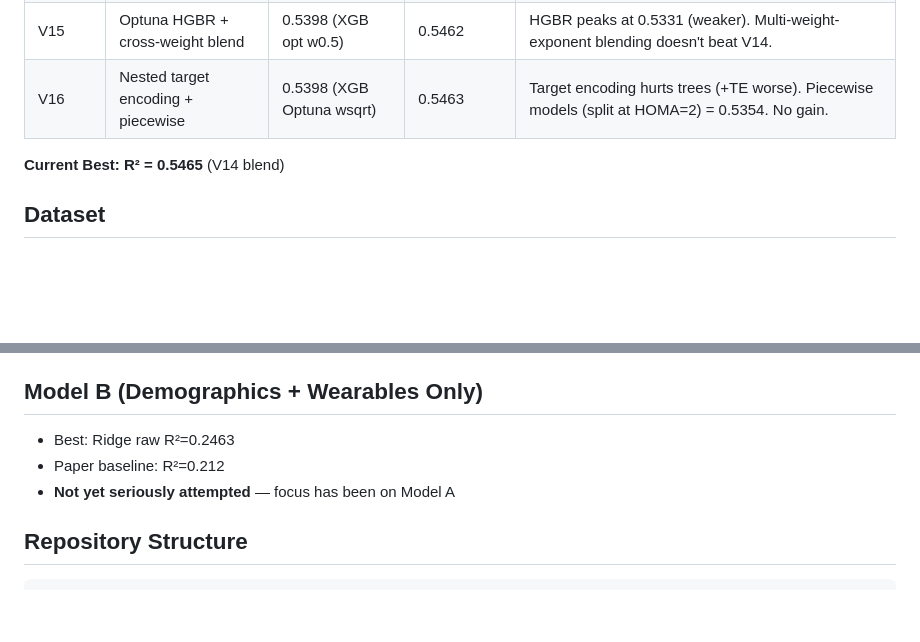
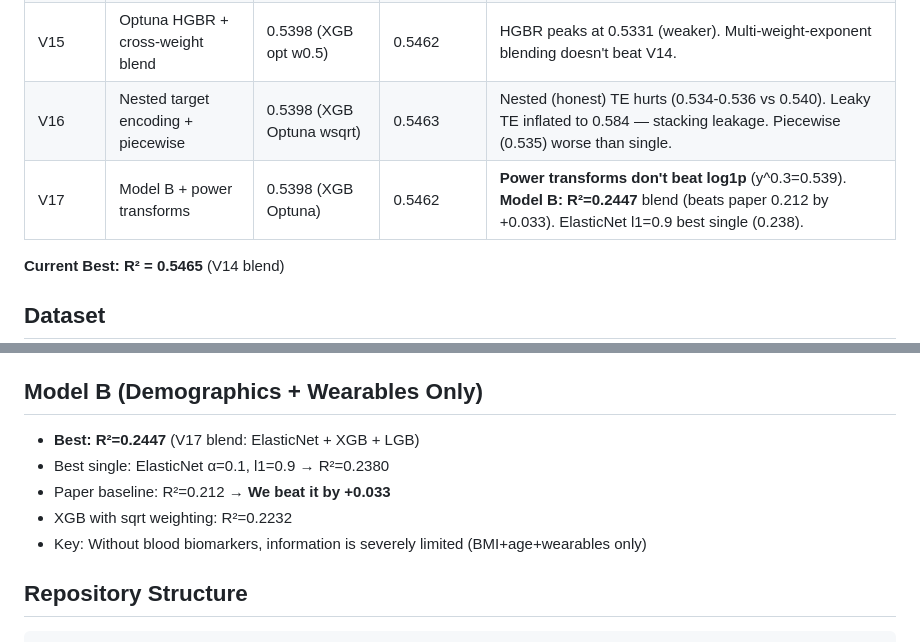
Before and after one commit to xliucs/wear-me-dl-v2, a Markdown page: README.md, 2 parts joined by grey strips. Rendered like a GitHub page; blank space fills up the shorter version.

Commit message:
V17: Model B focus + power transforms (A: 0.5462, B: 0.2447)
Model A:
- Power transforms don't beat log1p: y^0.3=0.5388, y^0.4=0.5362, y^0.5=0.5326
- Best blend still LGB(58%)+ElasticNet(29%)+XGB(13%) = 0.5462
- Confirms V14's 0.5465 as the ceiling

Model B (demographics + wearables only):
- Best single: ElasticNet a=0.1 l1=0.9 R²=0.2380
- Best blend: 0.2447 (ElasticNet+XGB+LGB)
- Beats paper baseline (0.212) by +0.033
- Trees weaker than linear (0.21 vs 0.24) — limited signal in wearables alone

````diff
--- a/README.md
+++ b/README.md
@@ -21,7 +21,8 @@ Predicting **True_HOMA_IR** from demographics, wearables, and blood biomarkers.
 | V13 | Optuna weighted XGB + MLP | 0.5406 (Optuna wsqrt) | 0.5452 | Optuna re-tuned XGB WITH weights: d4, lr=0.017, n=612. MLP catastrophic with log target. |
 | **V14** | **Optuna LGB + GBR + feature selection** | **0.5398** (LGB Optuna wsqrt) | **0.5465** | **LGB matches XGB when Optuna-tuned with weights. GBR adds diversity. Feature selection hurts.** |
 | V15 | Optuna HGBR + cross-weight blend | 0.5398 (XGB opt w0.5) | 0.5462 | HGBR peaks at 0.5331 (weaker). Multi-weight-exponent blending doesn't beat V14. |
-| V16 | Nested target encoding + piecewise | 0.5398 (XGB Optuna wsqrt) | 0.5463 | Target encoding hurts trees (+TE worse). Piecewise models (split at HOMA=2) = 0.5354. No gain. |
+| V16 | Nested target encoding + piecewise | 0.5398 (XGB Optuna wsqrt) | 0.5463 | Nested (honest) TE hurts (0.534-0.536 vs 0.540). Leaky TE inflated to 0.584 — stacking leakage. Piecewise (0.535) worse than single. |
+| V17 | Model B + power transforms | 0.5398 (XGB Optuna) | 0.5462 | **Power transforms don't beat log1p** (y^0.3=0.539). **Model B: R²=0.2447** blend (beats paper 0.212 by +0.033). ElasticNet l1=0.9 best single (0.238). |
 
 **Current Best: R² = 0.5465** (V14 blend)
 
@@ -82,9 +83,11 @@ Top features by mutual information:
 5. `mets_ir` — METS-IR index: log(2×glucose + trig) × BMI / log(HDL)
 
 ## Model B (Demographics + Wearables Only)
-- Best: Ridge raw R²=0.2463
-- Paper baseline: R²=0.212
-- **Not yet seriously attempted** — focus has been on Model A
+- **Best: R²=0.2447** (V17 blend: ElasticNet + XGB + LGB)
+- Best single: ElasticNet α=0.1, l1=0.9 → R²=0.2380
+- Paper baseline: R²=0.212 → **We beat it by +0.033**
+- XGB with sqrt weighting: R²=0.2232
+- Key: Without blood biomarkers, information is severely limited (BMI+age+wearables only)
 
 ## Repository Structure
 ```
````
